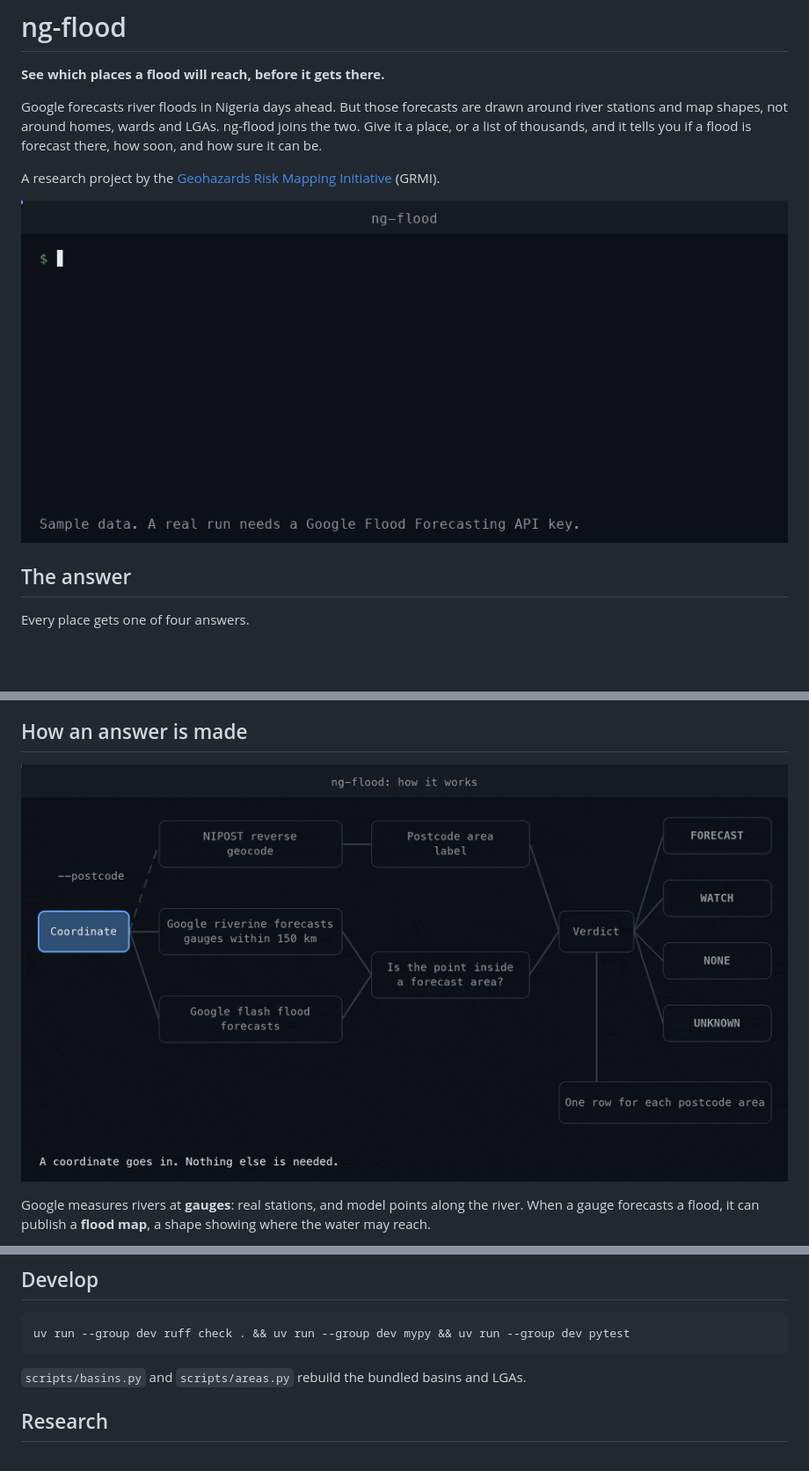
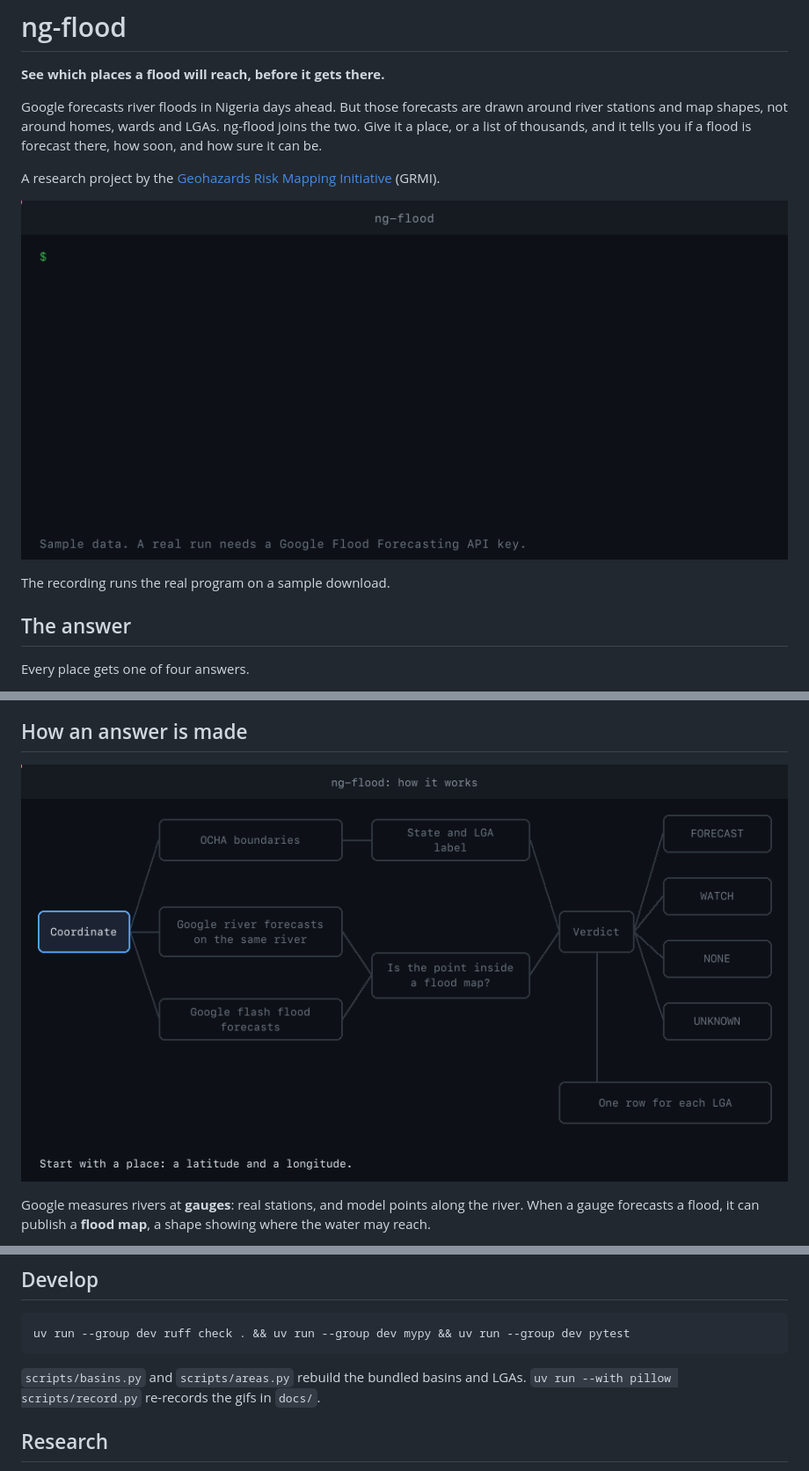
Before and after one commit to Adeniyikayodee/ng-flood, a Markdown page: README.md, 3 parts joined by grey strips. Shown at 88% size. GitHub-like rendering; pictures changed too: docs/demo.gif, docs/flow.gif; blank space fills up the shorter version.

Commit message:
docs(readme): re-record the demo and diagram for the LGA roll-up

````diff
--- a/README.md
+++ b/README.md
@@ -10,7 +10,9 @@ you if a flood is forecast there, how soon, and how sure it can be.
 A research project by the
 [Geohazards Risk Mapping Initiative](https://www.georiskmap.org/about) (GRMI).
 
-![ng-flood checking one coordinate with its lead time, a CSV of four sites with one for each verdict, then 240 households rolled up by area](docs/demo.gif)
+![ng-flood checking one coordinate in Lokoja, then four households with one of each answer, then 240 households in Kogi rolled up by LGA](docs/demo.gif)
+
+The recording runs the real program on a sample download.
 
 ## The answer
 
@@ -138,7 +140,7 @@ day on its `archive` branch, to check answers against the floods that follow.
 
 ## How an answer is made
 
-![A coordinate flows through Google's riverine and flash flood forecasts to one of four verdicts, FORECAST, WATCH, NONE or UNKNOWN, then rolls up into one row for each area](docs/flow.gif)
+![A coordinate is checked against Google's river forecasts on the same river and its flash flood forecasts, labelled with its state and LGA, given one of four answers, then rolled up into one row for each LGA](docs/flow.gif)
 
 Google measures rivers at **gauges**: real stations, and model points along
 the river. When a gauge forecasts a flood, it can publish a **flood map**, a
@@ -234,6 +236,7 @@ uv run --group dev ruff check . && uv run --group dev mypy && uv run --group dev
 ```
 
 `scripts/basins.py` and `scripts/areas.py` rebuild the bundled basins and LGAs.
+`uv run --with pillow scripts/record.py` re-records the gifs in `docs/`.
 
 ## Research
 
````
